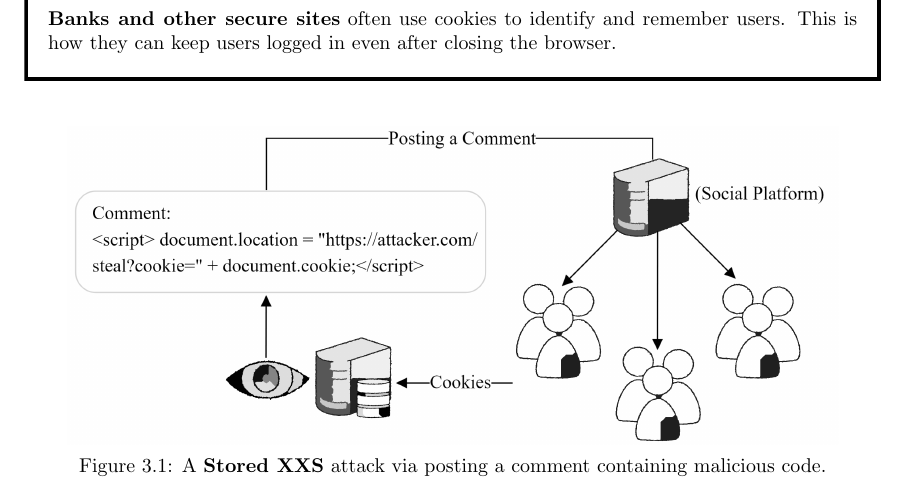
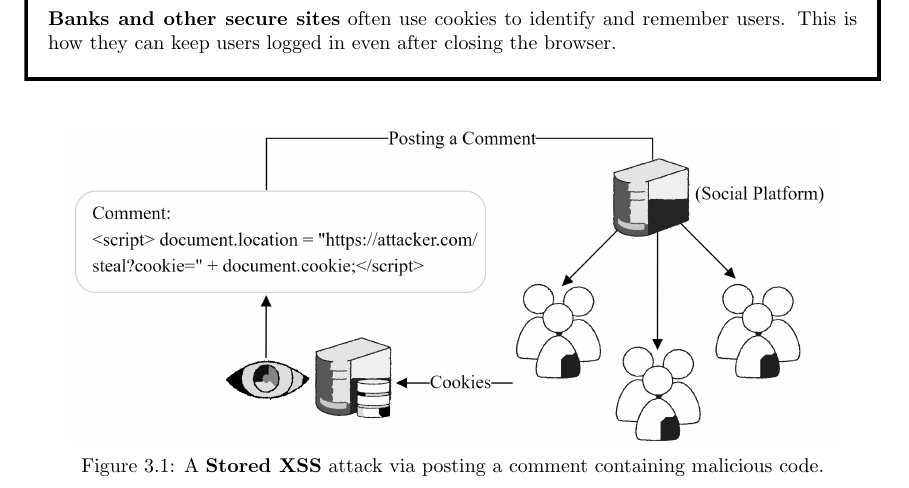
Before and after one commit to Concise-Works/int-securus, a LaTeX thesis (main.tex, which reads Sections/attk/http.tex): part of page 92 of 99, cut so that both start at the same text. Compiled offline with pdfLaTeX.

Commit message:
chore: spelling

```diff
--- a/Sections/attk/http.tex
+++ b/Sections/attk/http.tex
@@ -348,7 +348,7 @@ Mechanisms like CORS (Cross-Origin Resource Sharing) and the PostMessage API all
 \begin{figure}[h!]
     \centering
     \includegraphics[width=.9\textwidth]{Sections/attk/cookie.png}
-    \caption{A \textbf{Stored XXS} attack via posting a comment containing malicious code.}
+    \caption{A \textbf{Stored XSS} attack via posting a comment containing malicious code.}
     \label{fig:cookies}
 \end{figure}
 
```
